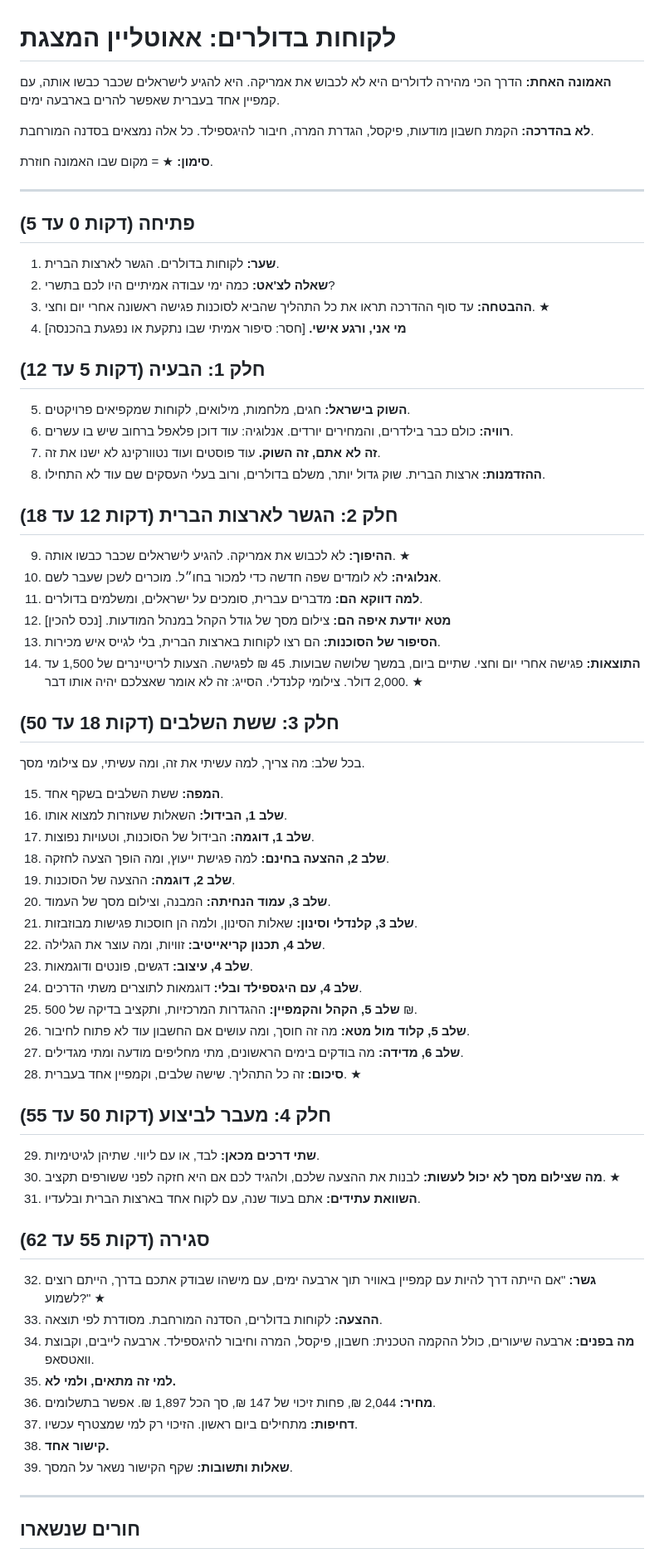
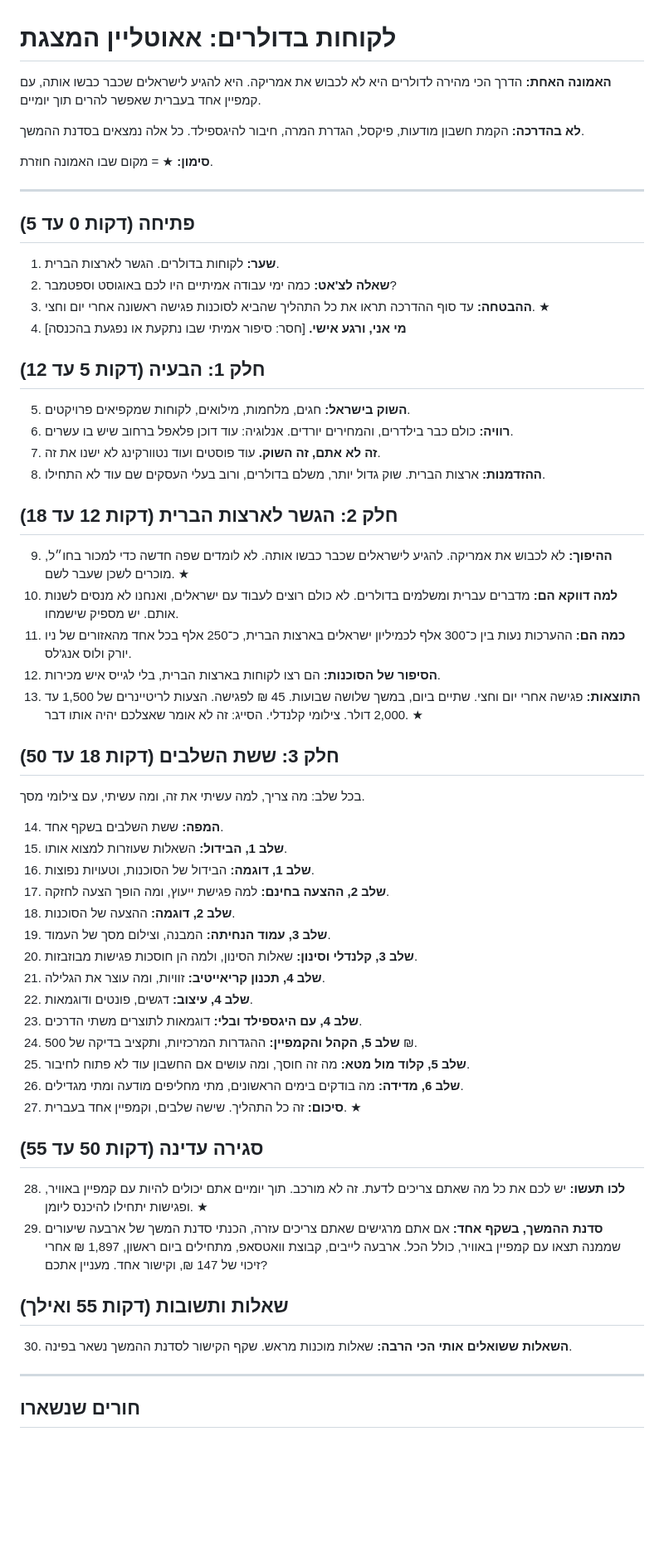
Before and after one commit to Baranesyea/usclients, a Markdown page: presentation/outline.md, the part around one of its changes. Shown at 83% size. GitHub-like rendering; blank space fills up the shorter version.

Commit message:
Update outline: soft close, Q&A section, audience numbers
Co-Authored-By: Claude Opus 5.5 <noreply@anthropic.com>
Claude-Session: https://claude.ai/code/session_01XwXYA4KQoH5QpqmjoUmqPR

```diff
--- a/presentation/outline.md
+++ b/presentation/outline.md
@@ -2,11 +2,11 @@
 
 **האמונה האחת:**
 הדרך הכי מהירה לדולרים היא לא לכבוש את אמריקה.
-היא להגיע לישראלים שכבר כבשו אותה, עם קמפיין אחד בעברית שאפשר להרים בארבעה ימים.
+היא להגיע לישראלים שכבר כבשו אותה, עם קמפיין אחד בעברית שאפשר להרים תוך יומיים.
 
 **לא בהדרכה:**
 הקמת חשבון מודעות, פיקסל, הגדרת המרה, חיבור להיגספילד.
-כל אלה נמצאים בסדנה המורחבת.
+כל אלה נמצאים בסדנת ההמשך.
 
 **סימון:** ★ = מקום שבו האמונה חוזרת.
 
@@ -15,7 +15,7 @@
 ## פתיחה (דקות 0 עד 5)
 
 1. **שער:** לקוחות בדולרים. הגשר לארצות הברית.
-2. **שאלה לצ'אט:** כמה ימי עבודה אמיתיים היו לכם בתשרי?
+2. **שאלה לצ'אט:** כמה ימי עבודה אמיתיים היו לכם באוגוסט וספטמבר?
 3. **ההבטחה:** עד סוף ההדרכה תראו את כל התהליך שהביא לסוכנות פגישה ראשונה אחרי יום וחצי. ★
 4. **מי אני, ורגע אישי.** [חסר: סיפור אמיתי שבו נתקעת או נפגעת בהכנסה]
 
@@ -28,48 +28,39 @@
 
 ## חלק 2: הגשר לארצות הברית (דקות 12 עד 18)
 
-9. **ההיפוך:** לא לכבוש את אמריקה. להגיע לישראלים שכבר כבשו אותה. ★
-10. **אנלוגיה:** לא לומדים שפה חדשה כדי למכור בחו״ל. מוכרים לשכן שעבר לשם.
-11. **למה דווקא הם:** מדברים עברית, סומכים על ישראלים, ומשלמים בדולרים.
-12. **מטא יודעת איפה הם:** צילום מסך של גודל הקהל במנהל המודעות. [נכס להכין]
-13. **הסיפור של הסוכנות:** הם רצו לקוחות בארצות הברית, בלי לגייס איש מכירות.
-14. **התוצאות:** פגישה אחרי יום וחצי. שתיים ביום, במשך שלושה שבועות. 45 ₪ לפגישה. הצעות לריטיינרים של 1,500 עד 2,000 דולר. צילומי קלנדלי. הסייג: זה לא אומר שאצלכם יהיה אותו דבר. ★
+9. **ההיפוך:** לא לכבוש את אמריקה. להגיע לישראלים שכבר כבשו אותה. לא לומדים שפה חדשה כדי למכור בחו״ל, מוכרים לשכן שעבר לשם. ★
+10. **למה דווקא הם:** מדברים עברית ומשלמים בדולרים. לא כולם רוצים לעבוד עם ישראלים, ואנחנו לא מנסים לשנות אותם. יש מספיק שישמחו.
+11. **כמה הם:** ההערכות נעות בין כ־300 אלף לכמיליון ישראלים בארצות הברית, כ־250 אלף בכל אחד מהאזורים של ניו יורק ולוס אנג'לס.
+12. **הסיפור של הסוכנות:** הם רצו לקוחות בארצות הברית, בלי לגייס איש מכירות.
+13. **התוצאות:** פגישה אחרי יום וחצי. שתיים ביום, במשך שלושה שבועות. 45 ₪ לפגישה. הצעות לריטיינרים של 1,500 עד 2,000 דולר. צילומי קלנדלי. הסייג: זה לא אומר שאצלכם יהיה אותו דבר. ★
 
 ## חלק 3: ששת השלבים (דקות 18 עד 50)
 
 בכל שלב: מה צריך, למה עשיתי את זה, ומה עשיתי, עם צילומי מסך.
 
-15. **המפה:** ששת השלבים בשקף אחד.
-16. **שלב 1, הבידול:** השאלות שעוזרות למצוא אותו.
-17. **שלב 1, דוגמה:** הבידול של הסוכנות, וטעויות נפוצות.
-18. **שלב 2, ההצעה בחינם:** למה פגישת ייעוץ, ומה הופך הצעה לחזקה.
-19. **שלב 2, דוגמה:** ההצעה של הסוכנות.
-20. **שלב 3, עמוד הנחיתה:** המבנה, וצילום מסך של העמוד.
-21. **שלב 3, קלנדלי וסינון:** שאלות הסינון, ולמה הן חוסכות פגישות מבוזבזות.
-22. **שלב 4, תכנון קריאייטיב:** זוויות, ומה עוצר את הגלילה.
-23. **שלב 4, עיצוב:** דגשים, פונטים ודוגמאות.
-24. **שלב 4, עם היגספילד ובלי:** דוגמאות לתוצרים משתי הדרכים.
-25. **שלב 5, הקהל והקמפיין:** ההגדרות המרכזיות, ותקציב בדיקה של 500 ₪.
-26. **שלב 5, קלוד מול מטא:** מה זה חוסך, ומה עושים אם החשבון עוד לא פתוח לחיבור.
-27. **שלב 6, מדידה:** מה בודקים בימים הראשונים, מתי מחליפים מודעה ומתי מגדילים.
-28. **סיכום:** זה כל התהליך. שישה שלבים, וקמפיין אחד בעברית. ★
+14. **המפה:** ששת השלבים בשקף אחד.
+15. **שלב 1, הבידול:** השאלות שעוזרות למצוא אותו.
+16. **שלב 1, דוגמה:** הבידול של הסוכנות, וטעויות נפוצות.
+17. **שלב 2, ההצעה בחינם:** למה פגישת ייעוץ, ומה הופך הצעה לחזקה.
+18. **שלב 2, דוגמה:** ההצעה של הסוכנות.
+19. **שלב 3, עמוד הנחיתה:** המבנה, וצילום מסך של העמוד.
+20. **שלב 3, קלנדלי וסינון:** שאלות הסינון, ולמה הן חוסכות פגישות מבוזבזות.
+21. **שלב 4, תכנון קריאייטיב:** זוויות, ומה עוצר את הגלילה.
+22. **שלב 4, עיצוב:** דגשים, פונטים ודוגמאות.
+23. **שלב 4, עם היגספילד ובלי:** דוגמאות לתוצרים משתי הדרכים.
+24. **שלב 5, הקהל והקמפיין:** ההגדרות המרכזיות, ותקציב בדיקה של 500 ₪.
+25. **שלב 5, קלוד מול מטא:** מה זה חוסך, ומה עושים אם החשבון עוד לא פתוח לחיבור.
+26. **שלב 6, מדידה:** מה בודקים בימים הראשונים, מתי מחליפים מודעה ומתי מגדילים.
+27. **סיכום:** זה כל התהליך. שישה שלבים, וקמפיין אחד בעברית. ★
 
-## חלק 4: מעבר לביצוע (דקות 50 עד 55)
+## סגירה עדינה (דקות 50 עד 55)
 
-29. **שתי דרכים מכאן:** לבד, או עם ליווי. שתיהן לגיטימיות.
-30. **מה שצילום מסך לא יכול לעשות:** לבנות את ההצעה שלכם, ולהגיד לכם אם היא חזקה לפני ששורפים תקציב. ★
-31. **השוואת עתידים:** אתם בעוד שנה, עם לקוח אחד בארצות הברית ובלעדיו.
+28. **לכו תעשו:** יש לכם את כל מה שאתם צריכים לדעת. זה לא מורכב. תוך יומיים אתם יכולים להיות עם קמפיין באוויר, ופגישות יתחילו להיכנס ליומן. ★
+29. **סדנת ההמשך, בשקף אחד:** אם אתם מרגישים שאתם צריכים עזרה, הכנתי סדנת המשך של ארבעה שיעורים שממנה תצאו עם קמפיין באוויר, כולל הכל. ארבעה לייבים, קבוצת וואטסאפ, מתחילים ביום ראשון, 1,897 ₪ אחרי זיכוי של 147 ₪, וקישור אחד. מעניין אתכם?
 
-## סגירה (דקות 55 עד 62)
+## שאלות ותשובות (דקות 55 ואילך)
 
-32. **גשר:** "אם הייתה דרך להיות עם קמפיין באוויר תוך ארבעה ימים, עם מישהו שבודק אתכם בדרך, הייתם רוצים לשמוע?" ★
-33. **ההצעה:** לקוחות בדולרים, הסדנה המורחבת. מסודרת לפי תוצאה.
-34. **מה בפנים:** ארבעה שיעורים, כולל ההקמה הטכנית: חשבון, פיקסל, המרה וחיבור להיגספילד. ארבעה לייבים, וקבוצת וואטסאפ.
-35. **למי זה מתאים, ולמי לא.**
-36. **מחיר:** 2,044 ₪, פחות זיכוי של 147 ₪, סך הכל 1,897 ₪. אפשר בתשלומים.
-37. **דחיפות:** מתחילים ביום ראשון. הזיכוי רק למי שמצטרף עכשיו.
-38. **קישור אחד.**
-39. **שאלות ותשובות:** שקף הקישור נשאר על המסך.
+30. **השאלות ששואלים אותי הכי הרבה:** שאלות מוכנות מראש. שקף הקישור לסדנת ההמשך נשאר בפינה.
 
 ---
 
```
Also changed, not shown: other parts of presentation/outline.md (+0 -1 lines).
